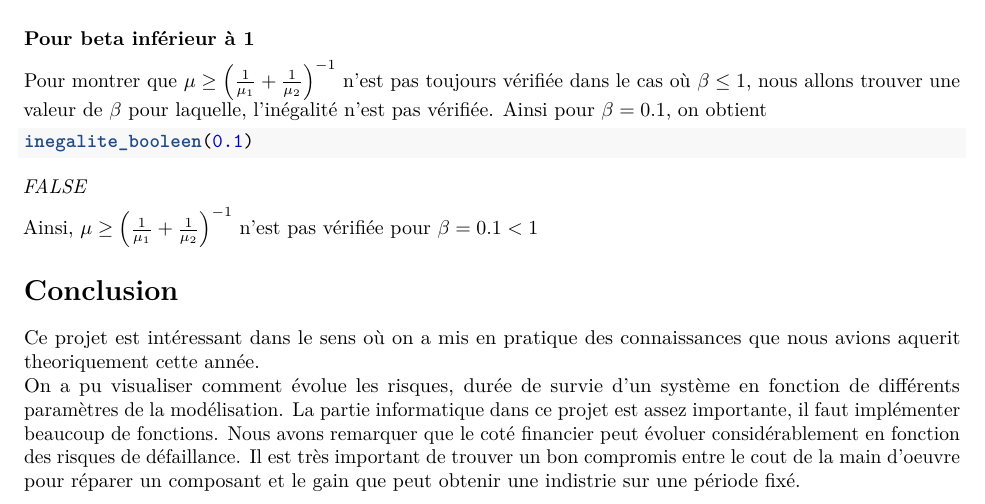
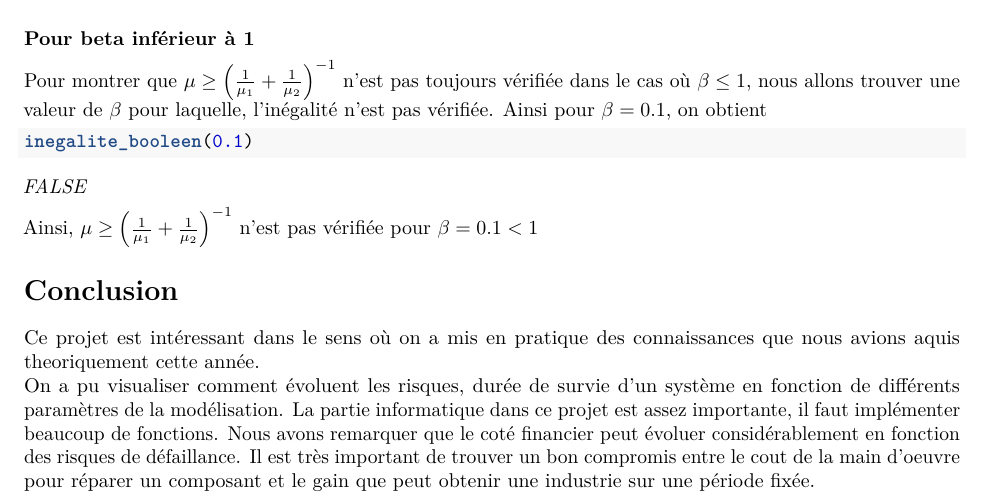
Before and after one commit to Scrubz00/fiab.projet, an R Markdown document (redaction.Rmd): part of page 15 of 20, cut so that both start at the same text. Rendered offline with R 4.5, knitr and Pandoc, then LaTeX, with nearby package versions.

Commit message:
quelques coquilles

```diff
--- a/redaction.Rmd
+++ b/redaction.Rmd
@@ -915,9 +915,9 @@ Ainsi, $\mu \geq \left(  \frac{1}{\mu_1}+\frac{1}{\mu_2}\right)^{-1}$ n'est pas
 
 # Conclusion
 
-Ce projet est intéressant dans le sens où on a mis en pratique des connaissances que nous avions aquerit theoriquement cette année.
-On a pu visualiser comment évolue les risques, durée de survie d'un système en fonction de différents paramètres de la modélisation.
-La partie informatique dans ce projet est assez importante, il faut implémenter beaucoup de fonctions. Nous avons remarquer que le coté financier  peut évoluer considérablement en fonction des risques de défaillance. Il est très important de trouver un bon compromis entre le cout de la main d'oeuvre pour réparer un composant et le gain que peut obtenir une indistrie sur une période fixé.
+Ce projet est intéressant dans le sens où on a mis en pratique des connaissances que nous avions aquis theoriquement cette année.
+On a pu visualiser comment évoluent les risques, durée de survie d'un système en fonction de différents paramètres de la modélisation.
+La partie informatique dans ce projet est assez importante, il faut implémenter beaucoup de fonctions. Nous avons remarquer que le coté financier peut évoluer considérablement en fonction des risques de défaillance. Il est très important de trouver un bon compromis entre le cout de la main d'oeuvre pour réparer un composant et le gain que peut obtenir une industrie sur une période fixée.
 
 
 # Annexe
```
